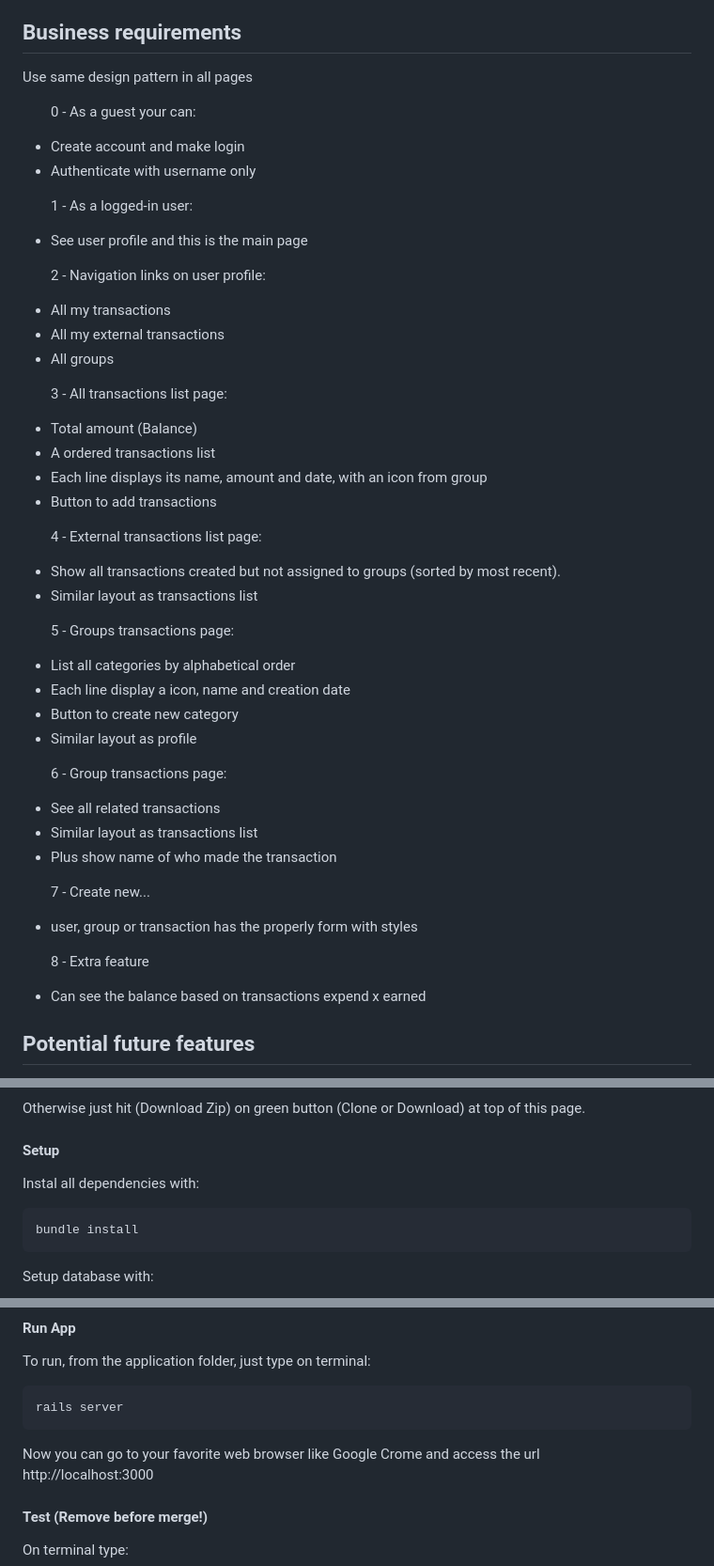
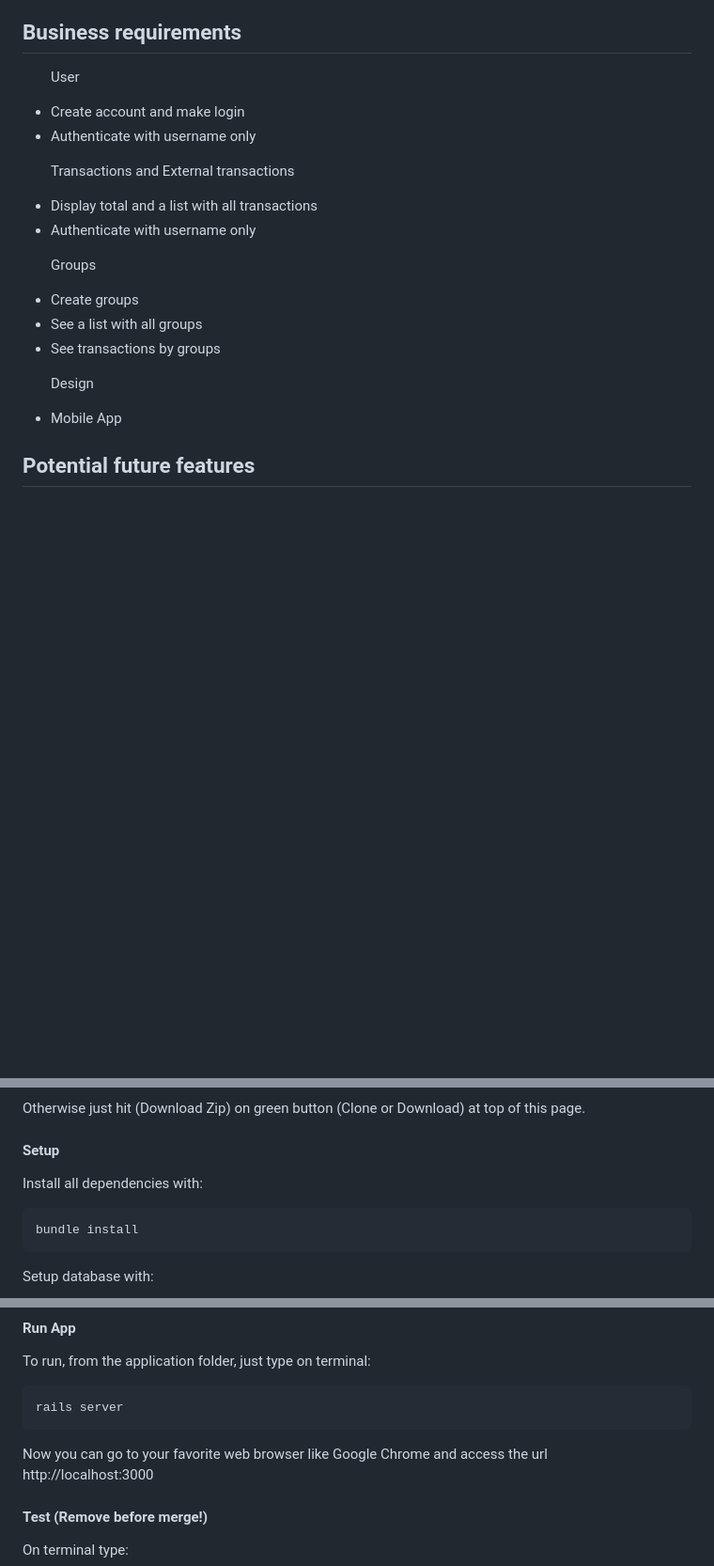
Before and after one commit to SevlaMare/wallet, a Markdown page: README.md, 3 parts joined by grey strips. Shown: that part at 94% size. Drawn GitHub-style; blank space fills up the shorter version.

````diff
--- a/README.md
+++ b/README.md
@@ -19,57 +19,30 @@
 
 ## Business requirements
 
-<p>Use same design pattern in all pages</li>
-
 <ul>
-  <p>0 - As a guest your can: </p>
+  <p>User</p>
   <li>Create account and make login</li>
   <li>Authenticate with username only</li>
 </ul>
 
 <ul>
-  <p>1 - As a logged-in user: </p>
-  <li>See user profile and this is the main page</li>
+  <p>Transactions and External transactions</p>
+  <li>Display total and a list with all transactions</li>
+  <li>Authenticate with username only</li>
 </ul>
+
 <ul>
-  <p>2 - Navigation links on user profile:<p>
-  <li>All my transactions</li>
-  <li>All my external transactions</li>
-  <li>All groups</li>
+  <p>Groups</p>
+  <li>Create groups</li>
+  <li>See a list with all groups</li>
+  <li>See transactions by groups</li>
 </ul>
+
 <ul>
-  <p>3 - All transactions list page:</p>
-  <li>Total amount (Balance)</li>
-  <li>A ordered transactions list</li>
-  <li>Each line displays its name, amount and date, with an icon from group</li>
-  <li>Button to add transactions</li>
+  <p>Design</p>
+  <li>Mobile App</li>
 </ul>
-<ul>
-  <p>4 - External transactions list page:</p>
-  <li>Show all transactions created but not assigned to groups (sorted by most recent).</li>
-  <li>Similar layout as transactions list</li>
-</ul>
-<ul>
-  <p>5 - Groups transactions page:</p>
-  <li>List all categories by alphabetical order</li>
-  <li>Each line display a icon, name and creation date</li>
-  <li>Button to create new category</li>
-  <li>Similar layout as profile</li>
-</ul>
-<ul>
-  <p>6 - Group transactions page:</p>
-  <li>See all related transactions</li>
-  <li>Similar layout as transactions list</li>
-  <li>Plus show name of who made the transaction</li>
-</ul>
-<ul>
-  <p>7 - Create new...</p>
-  <li>user, group or transaction has the properly form with styles</li>
-</ul>
-<ul>
-  <p>8 - Extra feature</p>
-  <li>Can see the balance based on transactions expend x earned</li>
-</ul>
+
 
 ## Potential future features
 <ul>
@@ -109,7 +82,7 @@ Otherwise just hit (Download Zip) on green button (Clone or Download) at top of
 
 #### Setup
 
-Instal all dependencies with:
+Install all dependencies with:
 
 ```
 bundle install
@@ -130,7 +103,7 @@ To run, from the application folder, just type on terminal:
 ```js
 rails server
 ```
-Now you can go to your favorite web browser like Google Crome and access the url
+Now you can go to your favorite web browser like Google Chrome and access the url
 <br> http://localhost:3000
 
 
````
Also changed, not shown: other parts of README.md (+1 -1 lines), docs/screenshot.png (added).
